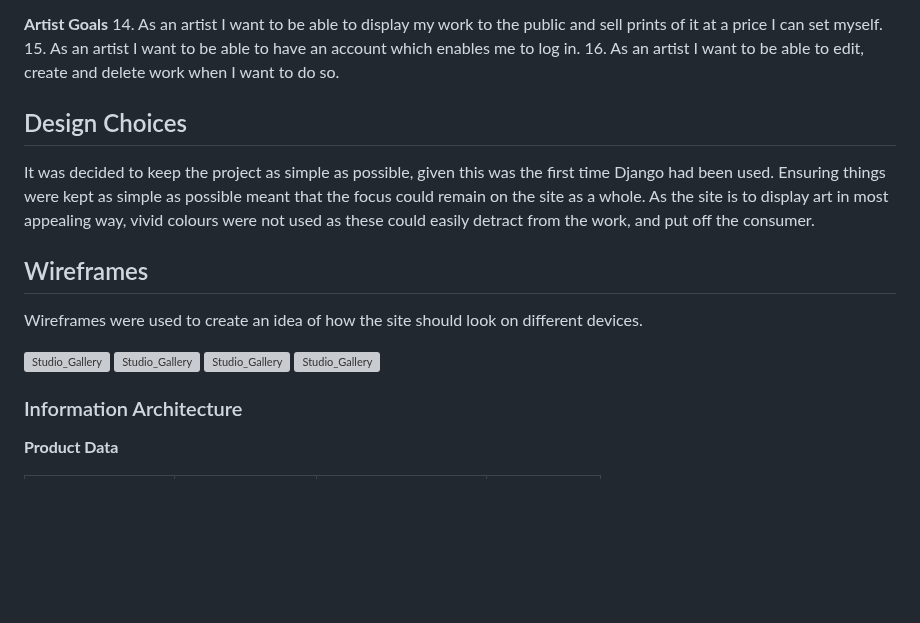
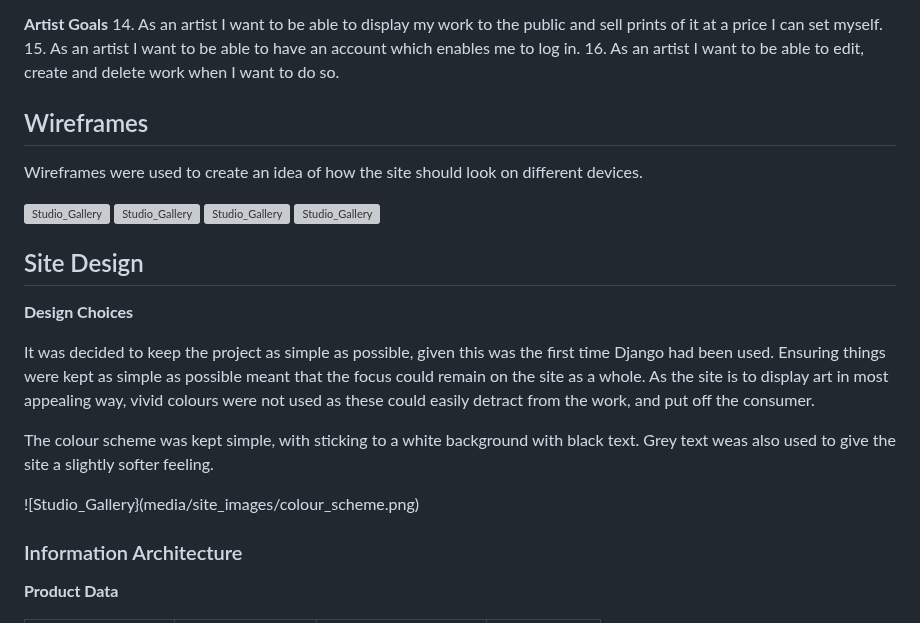
Before and after one commit to RhiH/studio_gallery, a Markdown page: README.md, the part around the change. Drawn GitHub-style; blank space fills up the shorter version; grey boxes are pictures that could not be loaded.

Commit message:
Update README.md
add in colour scheme

```diff
--- a/README.md
+++ b/README.md
@@ -93,9 +93,6 @@ A Contact Us page ensures that the customer can communicate if needed with the a
 16.	As an artist I want to be able to edit, create and delete work when I want to do so.
 
 
-## Design Choices
-
-It was decided to keep the project as simple as possible, given this was the first time Django had been used. Ensuring things were kept as simple as possible meant that the focus could remain on the site as a whole. As the site is to display art in most appealing way, vivid colours were not used as these could easily detract from the work, and put off the consumer.
 
 ## Wireframes
 
@@ -105,6 +102,22 @@ Wireframes were used to create an idea of how the site should look on different
 ![Studio_Gallery](media/wireframes/product_desktop.png)
 ![Studio_Gallery](media/wireframes/tablet_wireframe.png)
 ![Studio_Gallery](media/wireframes/mobile_wireframe.png)
+
+## Site Design
+
+**Design Choices**
+
+It was decided to keep the project as simple as possible, given this was the first time Django had been used. Ensuring things were kept as simple as possible meant that the focus could remain on the site as a whole. As the site is to display art in most appealing way, vivid colours were not used as these could easily detract from the work, and put off the consumer.
+
+The colour scheme was kept simple, with sticking to a white background with black text. Grey text weas also used to give the site a slightly softer feeling.
+
+![Studio_Gallery}(media/site_images/colour_scheme.png)
+
+
+
+
+
+
 
 ### Information Architecture
 
```
